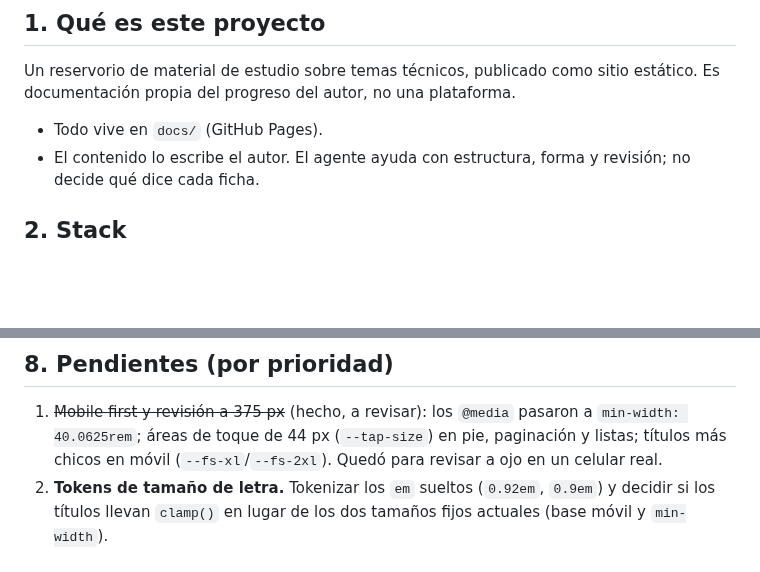
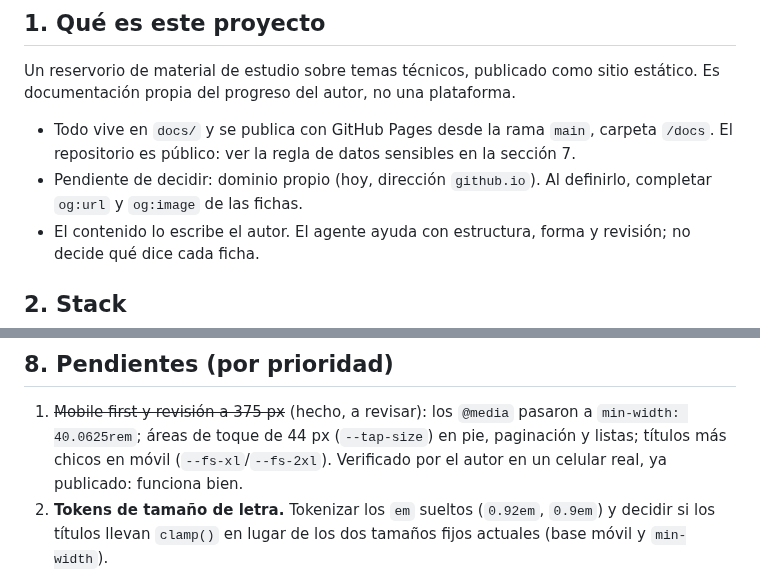
Before and after one commit to franko-tes/reservorio, a Markdown page: AGENTS.md, 2 parts joined by grey strips. Drawn GitHub-style; blank space fills up the shorter version.

Commit message:
docs: registrar la publicación en GitHub Pages y la verificación en celular

```diff
--- a/AGENTS.md
+++ b/AGENTS.md
@@ -13,7 +13,11 @@ Reemplaza a la versión anterior, pensada para el sistema de `contenidos/` →
 Un reservorio de material de estudio sobre temas técnicos, publicado como sitio
 estático. Es documentación propia del progreso del autor, no una plataforma.
 
-- Todo vive en `docs/` (GitHub Pages).
+- Todo vive en `docs/` y se publica con GitHub Pages desde la rama `main`,
+  carpeta `/docs`. El repositorio es público: ver la regla de datos sensibles
+  en la sección 7.
+- Pendiente de decidir: dominio propio (hoy, dirección `github.io`). Al
+  definirlo, completar `og:url` y `og:image` de las fichas.
 - El contenido lo escribe el autor. El agente ayuda con estructura, forma y
   revisión; no decide qué dice cada ficha.
 
@@ -180,7 +184,7 @@ Rescatado de las reglas anteriores, que siguen aplicando:
 1. ~~Mobile first y revisión a 375 px~~ (hecho, a revisar): los `@media` pasaron
    a `min-width: 40.0625rem`; áreas de toque de 44 px (`--tap-size`) en pie,
    paginación y listas; títulos más chicos en móvil (`--fs-xl`/`--fs-2xl`).
-   Quedó para revisar a ojo en un celular real.
+   Verificado por el autor en un celular real, ya publicado: funciona bien.
 2. **Tokens de tamaño de letra.** Tokenizar los `em` sueltos (`0.92em`, `0.9em`)
    y decidir si los títulos llevan `clamp()` en lugar de los dos tamaños fijos
    actuales (base móvil y `min-width`).
```
